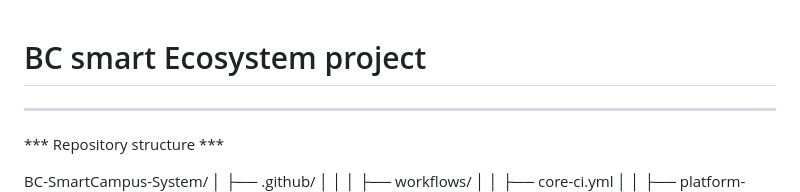
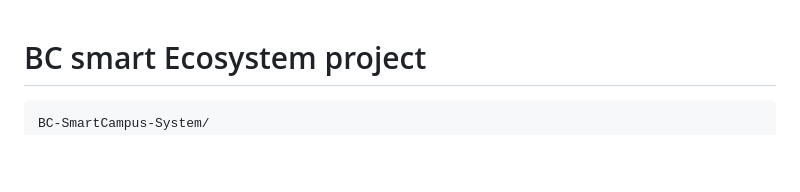
Before and after one commit to Traceback-Technology/BC_Smart_Ecosystem, a Markdown page: docs/architecture/repo-structure.md, the part around one of its changes. Rendered like a GitHub page; blank space fills up the shorter version.

````diff
--- a/docs/architecture/repo-structure.md
+++ b/docs/architecture/repo-structure.md
@@ -1,8 +1,6 @@
 # BC smart Ecosystem project
 
----
-*** Repository structure ***
-
+```
 BC-SmartCampus-System/
 │
 ├── .github/
````
Also changed, not shown: other parts of docs/architecture/repo-structure.md (+1 -0 lines).
